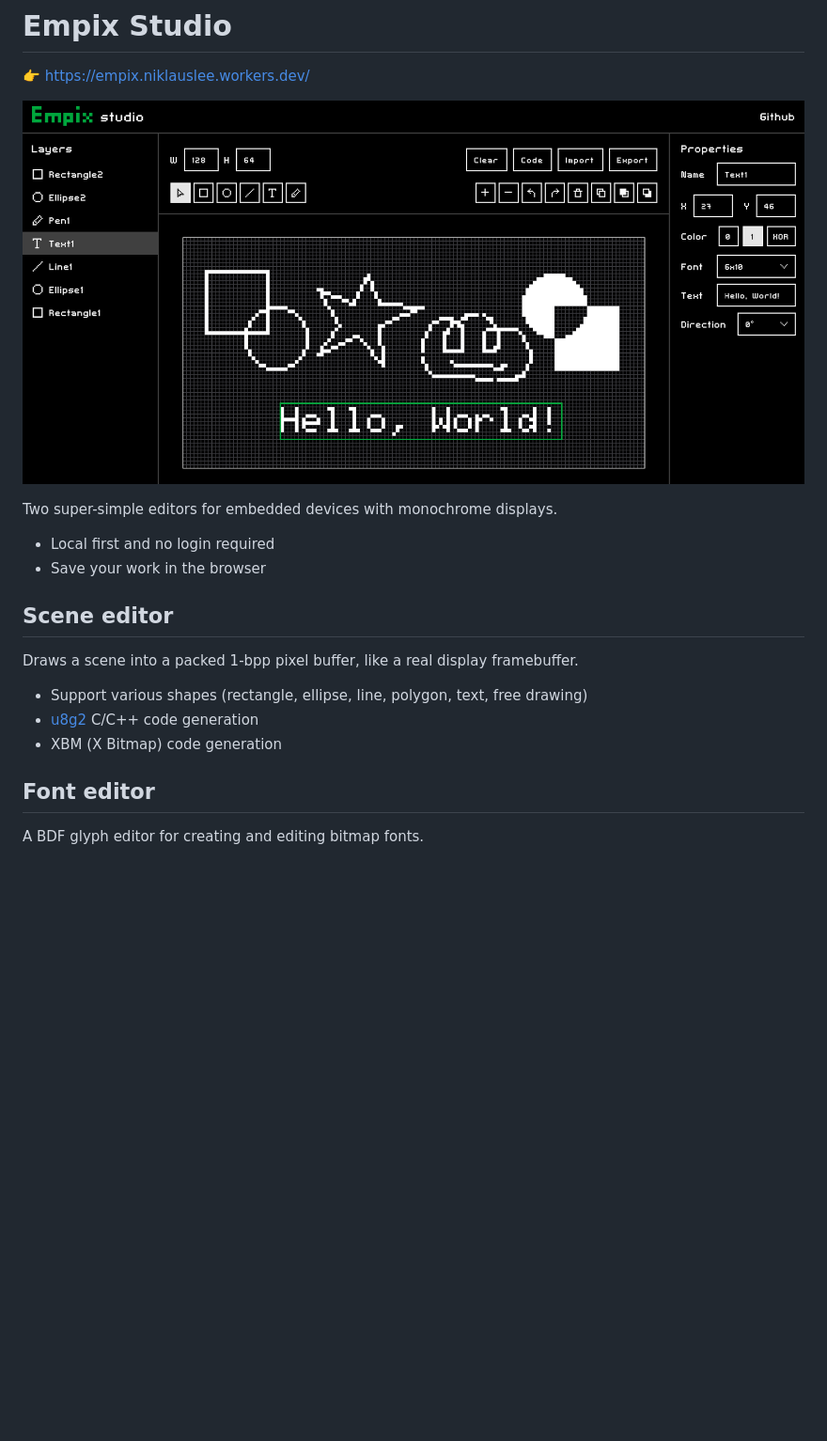
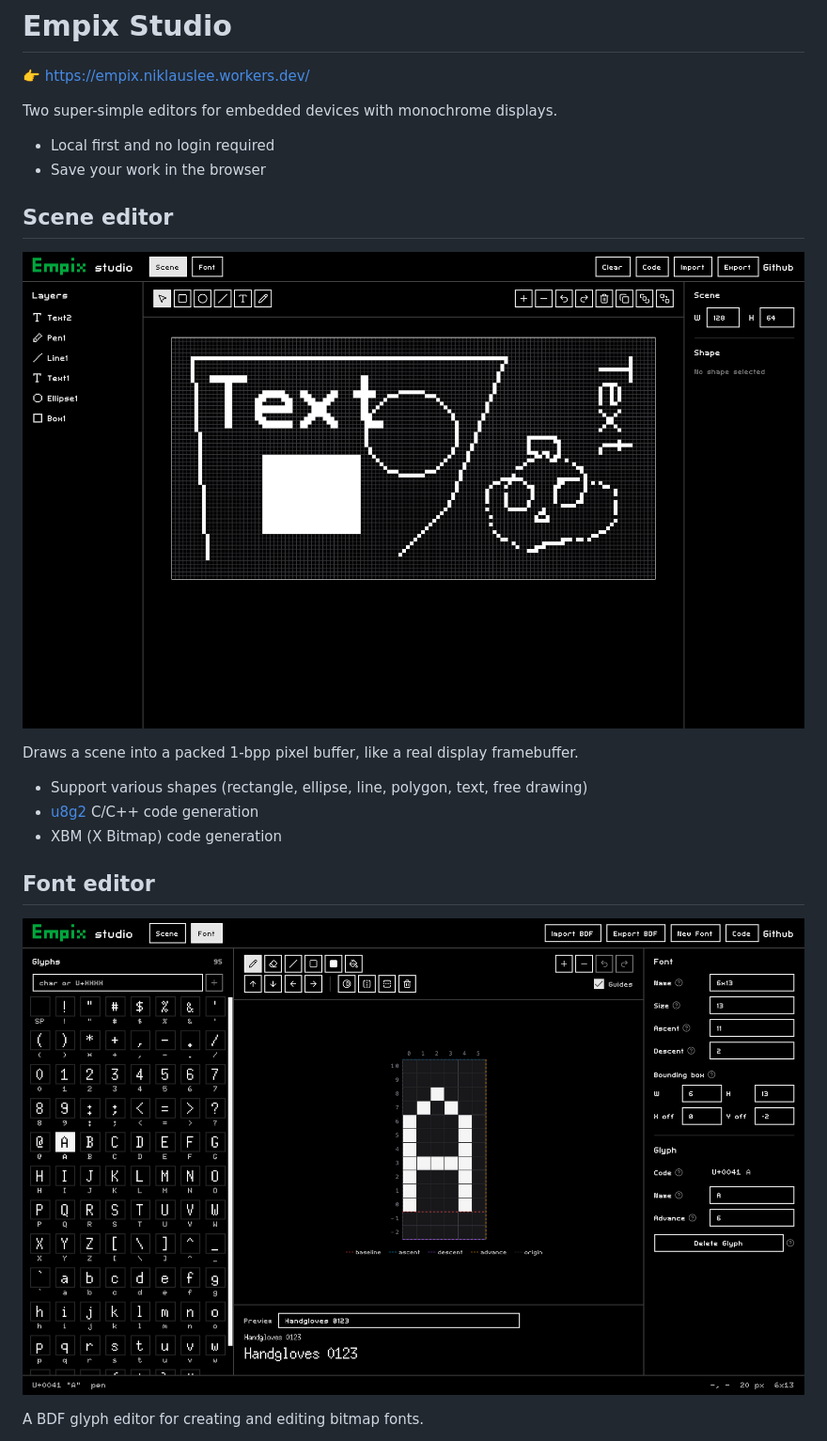
Before and after one commit to niklauslee/empix, a Markdown page: README.md, the part around the change. Shown at 94% size. Drawn GitHub-style; pictures changed too: public/images/font-editor.png (added), public/images/scene-editor.png (added), public/images/screen.png (deleted); blank space fills up the shorter version.

Commit message:
refactor: update README and images for scene and font editors; remove screen image

```diff
--- a/README.md
+++ b/README.md
@@ -3,8 +3,6 @@
 # Empix Studio
 
 👉 https://empix.niklauslee.workers.dev/
-
-![Screen](https://github.com/niklauslee/empix/blob/main/public/images/screen.png?raw=true)
 
 Two super-simple editors for embedded devices with monochrome displays.
 
@@ -12,6 +10,8 @@ Two super-simple editors for embedded devices with monochrome displays.
 - Save your work in the browser
 
 ## Scene editor
+
+![Scene Editor](https://github.com/niklauslee/empix/blob/main/public/images/scene-editor.png?raw=true)
 
 Draws a scene into a packed 1-bpp pixel buffer, like a real display
 framebuffer.
@@ -21,6 +21,8 @@ framebuffer.
 - XBM (X Bitmap) code generation
 
 ## Font editor
+
+![Font Editor](https://github.com/niklauslee/empix/blob/main/public/images/font-editor.png?raw=true)
 
 A BDF glyph editor for creating and editing bitmap fonts.
 
```
